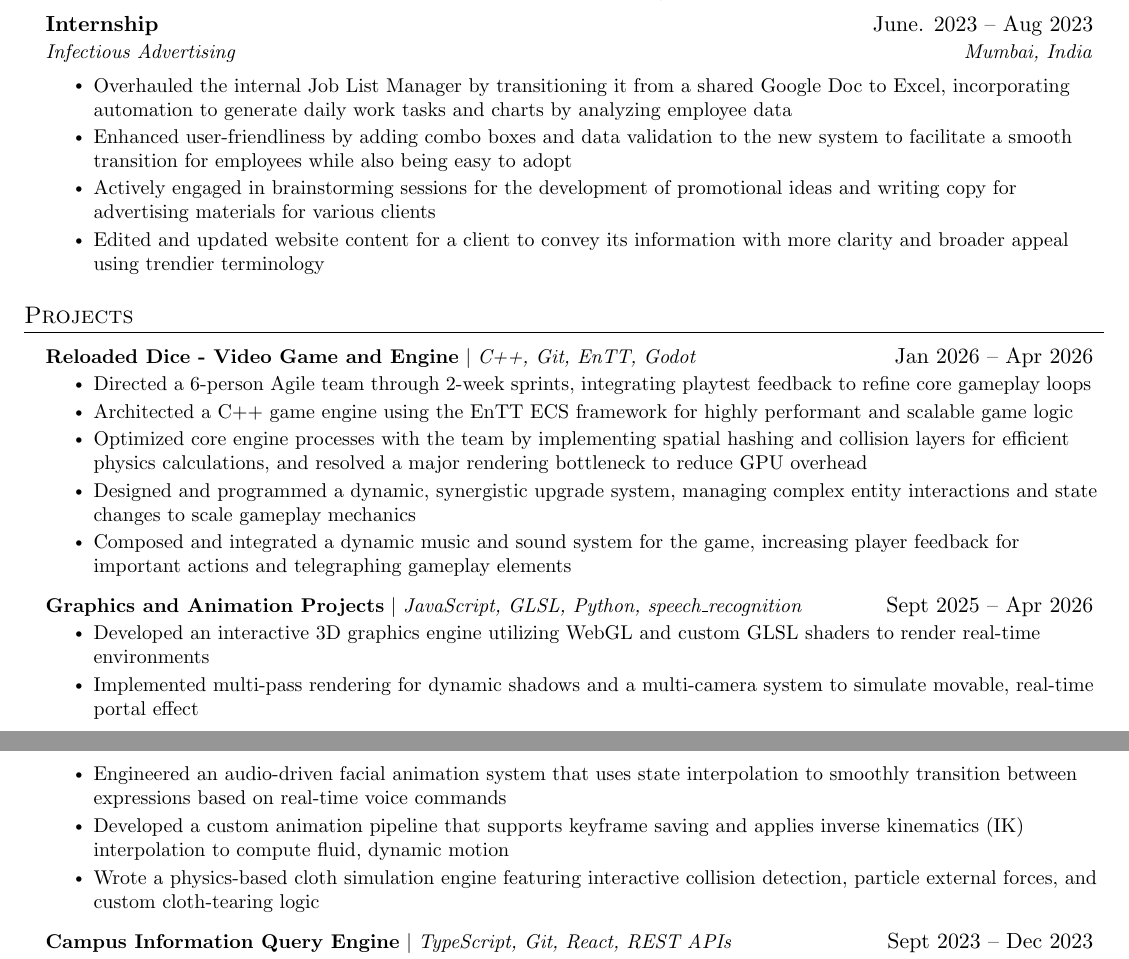
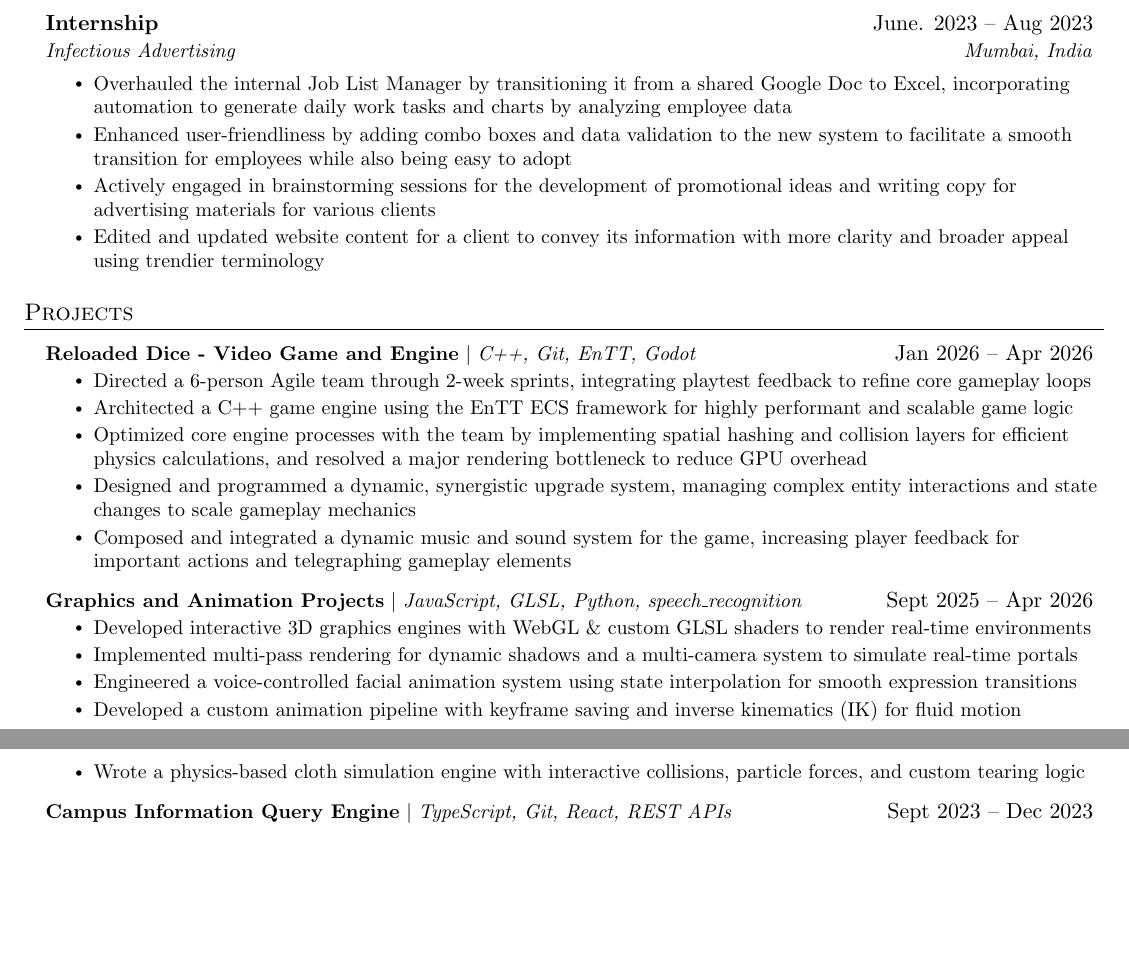
Before and after one commit to vivaanbhandary/Vivaan-s-Resume, a LaTeX document (main.tex): two parts of pages 1 and 2 of 2, joined at a grey line, cut so that both start at the same text, the shorter picture padded with empty space. Compiled offline with pdfLaTeX.

Commit message:
variables for the sections and tighter language

```diff
--- a/main.tex
+++ b/main.tex
@@ -203,11 +206,11 @@
     \resumeProjectHeading
           {\textbf{Graphics and Animation Projects} $|$ \emph{JavaScript, GLSL, Python, speech\_recognition}}{Sept 2025 -- Apr 2026}
           \resumeItemListStart
-            \resumeItem{Developed an interactive 3D graphics engine utilizing WebGL and custom GLSL shaders to render real-time environments}
-            \resumeItem{Implemented multi-pass rendering for dynamic shadows and a multi-camera system to simulate movable, real-time portal effect}
-            \resumeItem{Engineered an audio-driven facial animation system that uses state interpolation to smoothly transition between expressions based on real-time voice commands}
-            \resumeItem{Developed a custom animation pipeline that supports keyframe saving and applies inverse kinematics (IK) interpolation to compute fluid, dynamic motion}
-            \resumeItem{Wrote a physics-based cloth simulation engine featuring interactive collision detection, particle external forces, and custom cloth-tearing logic}
+            \resumeItem{Developed interactive 3D graphics engines with WebGL \& custom GLSL shaders to render real-time environments}
+            \resumeItem{Implemented multi-pass rendering for dynamic shadows and a multi-camera system to simulate real-time portals}
+            \resumeItem{Engineered a voice-controlled facial animation system using state interpolation for smooth expression transitions}
+            \resumeItem{Developed a custom animation pipeline with keyframe saving and inverse kinematics (IK) for fluid motion}
+            \resumeItem{Wrote a physics-based cloth simulation engine with interactive collisions, particle forces, and custom tearing logic}
           \resumeItemListEnd
 
       \resumeProjectHeading
@@ -266,4 +271,11 @@
       {\textbf{1\textsuperscript{st} Place Prize} $|$ \emph{UBC Game Design Competition}}{Apr 2024}
     \resumeSubHeadingListEnd
 %-------------------------------------------
+}
+
+\education
+\experience
+\projects
+\skills
+\awards
 \end{document}
```
Also changed, not shown: main.bbl (deleted), main.pdf (deleted), main.tex (13 more changed lines), 5 other files.
